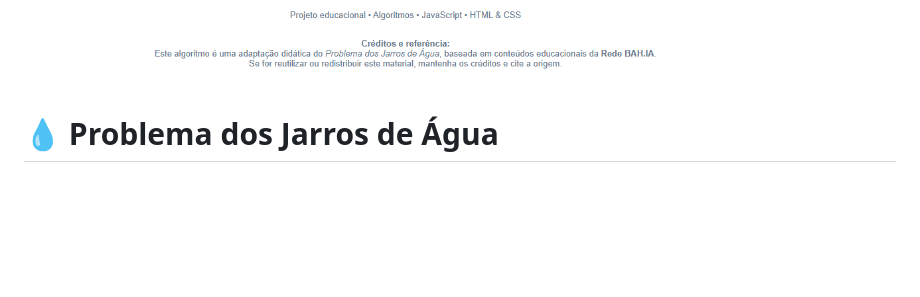
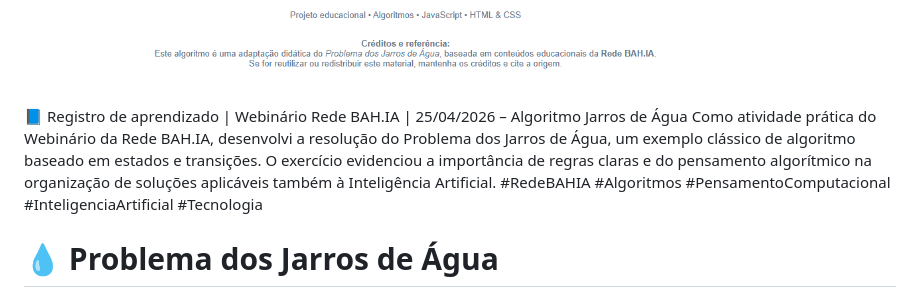
Before and after one commit to reginaldotibr/Problema-dos-Jarros-de-Agua, a Markdown page: README.MD, the part around the change. GitHub-like rendering; blank space fills up the shorter version.

Commit message:
Adiciona descrição no README.MD

```diff
--- a/README.MD
+++ b/README.MD
@@ -1,5 +1,11 @@
 
 ![Capa do projeto - Problema dos Jarros de Água](assets/capa.png)
+
+
+📘 Registro de aprendizado | Webinário Rede BAH.IA | 25/04/2026 – Algoritmo Jarros de Água
+Como atividade prática do Webinário da Rede BAH.IA, desenvolvi a resolução do Problema dos Jarros de Água, um exemplo clássico de algoritmo baseado em estados e transições.
+O exercício evidenciou a importância de regras claras e do pensamento algorítmico na organização de soluções aplicáveis também à Inteligência Artificial.
+#RedeBAHIA #Algoritmos #PensamentoComputacional #InteligenciaArtificial #Tecnologia
 
 
 # 💧 Problema dos Jarros de Água
```
